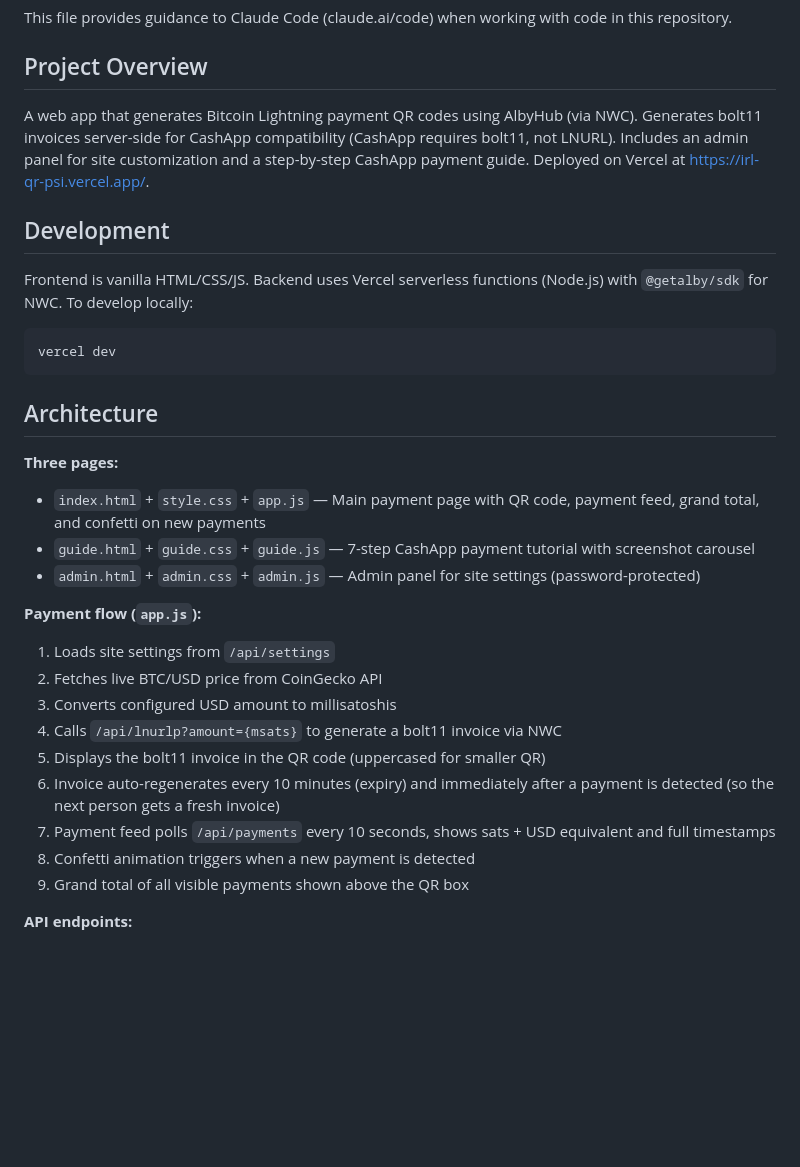
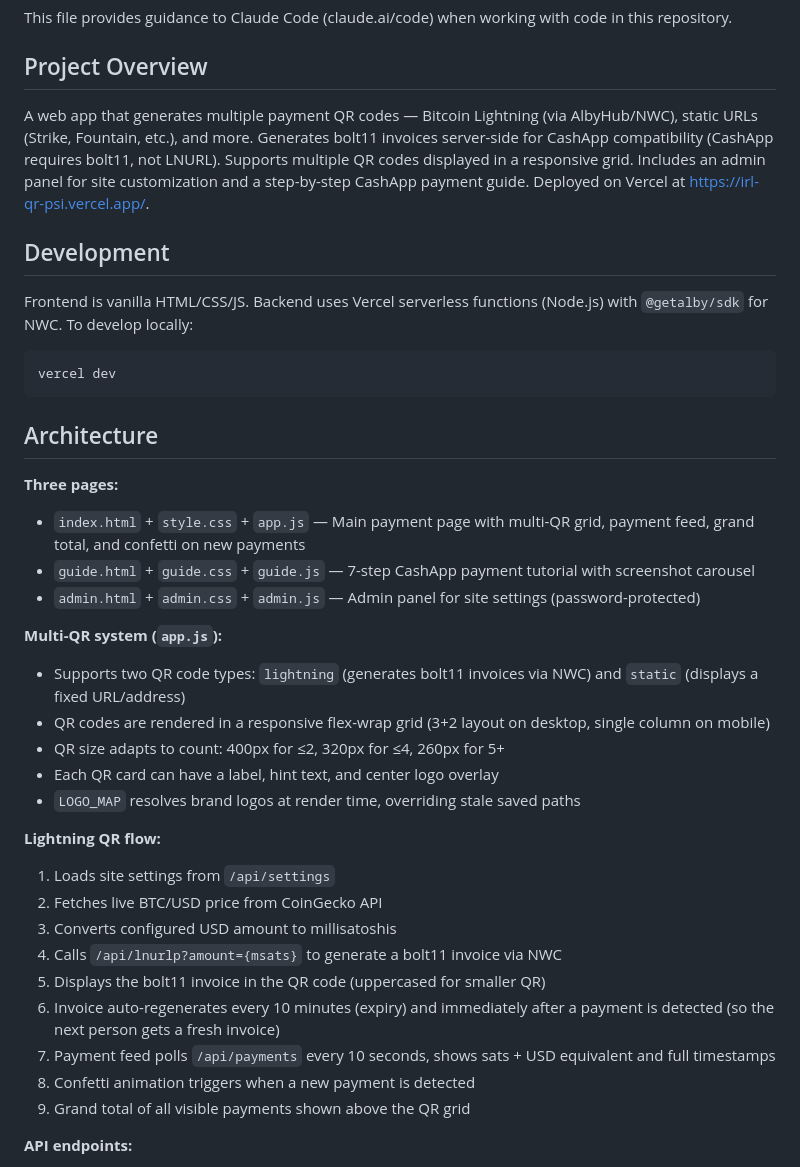
Before and after one commit to ChadFarrow/IRL_QR, a Markdown page: CLAUDE.md, the part around one of its changes. Drawn GitHub-style; blank space fills up the shorter version.

Commit message:
Update CLAUDE.md for multi-QR code architecture
Document multi-QR grid system, lightning vs static QR types,
brand detection/logo resolution, responsive layout, admin QR
management, and local brand asset files.

https://claude.ai/code/session_019Pe6qtCKXTgdb6QFjp8A9m

```diff
--- a/CLAUDE.md
+++ b/CLAUDE.md
@@ -4,7 +4,7 @@ This file provides guidance to Claude Code (claude.ai/code) when working with co
 
 ## Project Overview
 
-A web app that generates Bitcoin Lightning payment QR codes using AlbyHub (via NWC). Generates bolt11 invoices server-side for CashApp compatibility (CashApp requires bolt11, not LNURL). Includes an admin panel for site customization and a step-by-step CashApp payment guide. Deployed on Vercel at https://irl-qr-psi.vercel.app/.
+A web app that generates multiple payment QR codes — Bitcoin Lightning (via AlbyHub/NWC), static URLs (Strike, Fountain, etc.), and more. Generates bolt11 invoices server-side for CashApp compatibility (CashApp requires bolt11, not LNURL). Supports multiple QR codes displayed in a responsive grid. Includes an admin panel for site customization and a step-by-step CashApp payment guide. Deployed on Vercel at https://irl-qr-psi.vercel.app/.
 
 ## Development
 
@@ -18,11 +18,18 @@ vercel dev
 
 **Three pages:**
 
-- `index.html` + `style.css` + `app.js` — Main payment page with QR code, payment feed, grand total, and confetti on new payments
+- `index.html` + `style.css` + `app.js` — Main payment page with multi-QR grid, payment feed, grand total, and confetti on new payments
 - `guide.html` + `guide.css` + `guide.js` — 7-step CashApp payment tutorial with screenshot carousel
 - `admin.html` + `admin.css` + `admin.js` — Admin panel for site settings (password-protected)
 
-**Payment flow (`app.js`):**
+**Multi-QR system (`app.js`):**
+- Supports two QR code types: `lightning` (generates bolt11 invoices via NWC) and `static` (displays a fixed URL/address)
+- QR codes are rendered in a responsive flex-wrap grid (3+2 layout on desktop, single column on mobile)
+- QR size adapts to count: 400px for ≤2, 320px for ≤4, 260px for 5+
+- Each QR card can have a label, hint text, and center logo overlay
+- `LOGO_MAP` resolves brand logos at render time, overriding stale saved paths
+
+**Lightning QR flow:**
 1. Loads site settings from `/api/settings`
 2. Fetches live BTC/USD price from CoinGecko API
 3. Converts configured USD amount to millisatoshis
@@ -31,7 +38,7 @@ vercel dev
 6. Invoice auto-regenerates every 10 minutes (expiry) and immediately after a payment is detected (so the next person gets a fresh invoice)
 7. Payment feed polls `/api/payments` every 10 seconds, shows sats + USD equivalent and full timestamps
 8. Confetti animation triggers when a new payment is detected
-9. Grand total of all visible payments shown above the QR box
+9. Grand total of all visible payments shown above the QR grid
 
 **API endpoints:**
 - `api/lnurlp.js` — LNURL-pay endpoint. Returns payRequest metadata (step 1) or generates invoice via NWC with `description_hash` (step 2). Reads NWC URL from blob settings first, falls back to `NWC_URL` env var.
```
Also changed, not shown: other parts of CLAUDE.md (+9 -1 lines).
